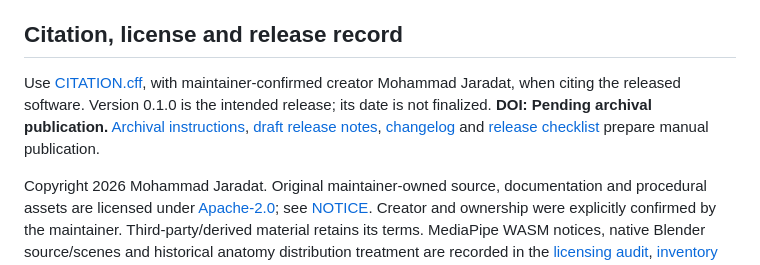
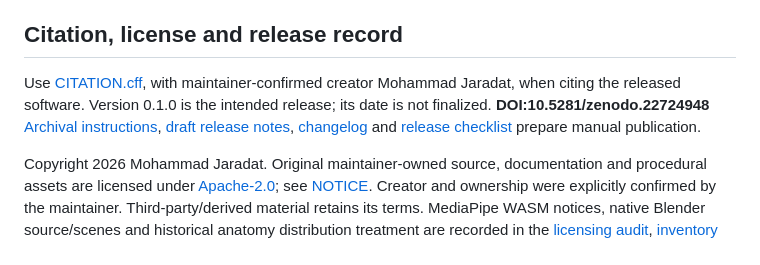
Before and after one commit to Mbjaradat/LapSim-AI, a Markdown page: README.md, the part around the change. GitHub-like rendering.

Commit message:
Update DOI in README for version 0.1.0
Updated DOI for version 0.1.0 in the citation section.

```diff
--- a/README.md
+++ b/README.md
@@ -120,7 +120,7 @@ LapSim-AI is experimental educational/research software, not a certified medical
 
 ## Citation, license and release record
 
-Use [CITATION.cff](CITATION.cff), with maintainer-confirmed creator Mohammad Jaradat, when citing the released software. Version 0.1.0 is the intended release; its date is not finalized. **DOI: Pending archival publication.** [Archival instructions](docs/archival_readiness.md), [draft release notes](docs/release_notes_v0.1.0.md), [changelog](CHANGELOG.md) and [release checklist](docs/release_checklist.md) prepare manual publication.
+Use [CITATION.cff](CITATION.cff), with maintainer-confirmed creator Mohammad Jaradat, when citing the released software. Version 0.1.0 is the intended release; its date is not finalized. **DOI:10.5281/zenodo.22724948** [Archival instructions](docs/archival_readiness.md), [draft release notes](docs/release_notes_v0.1.0.md), [changelog](CHANGELOG.md) and [release checklist](docs/release_checklist.md) prepare manual publication.
 
 Copyright 2026 Mohammad Jaradat. Original maintainer-owned source, documentation and procedural assets are licensed under [Apache-2.0](LICENSE); see [NOTICE](NOTICE). Creator and ownership were explicitly confirmed by the maintainer. Third-party/derived material retains its terms. MediaPipe WASM notices, native Blender source/scenes and historical anatomy distribution treatment are recorded in the [licensing audit](docs/licensing.md), [inventory](docs/release_inventory.md) and [release checklist](docs/release_checklist.md).
 
```
